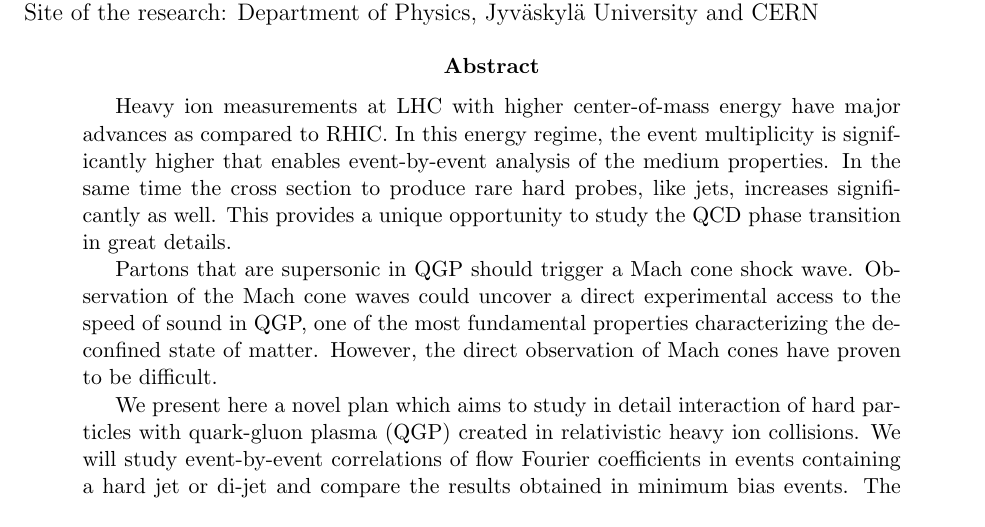
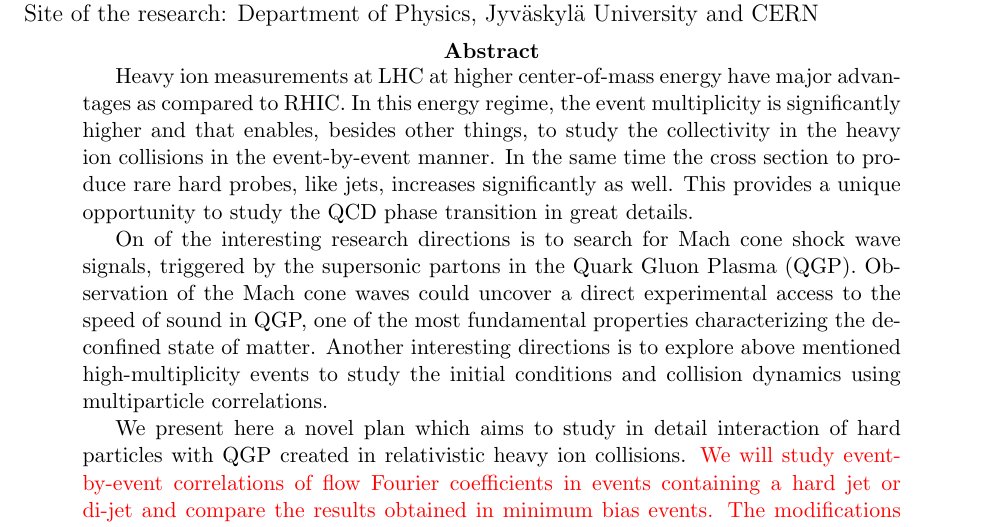
Before and after one commit to dongjokim/2017-09-AcademyGrant, a LaTeX document (AS_abstract.tex): part of the page, cut so that both start at the same text. Compiled offline with pdfLaTeX.

Commit message:
improvements of text

```diff
--- a/AS_abstract.tex
+++ b/AS_abstract.tex
@@ -17,6 +17,9 @@
 \topmargin-2cm     %I recommend adding these three lines to increase the
 \textwidth16.5cm   %amount of usable space on the page (and save trees)
 \textheight23.5cm
+
+\def\tred#1{{\color{red} #1}}
+\def\tblue#1{{\color{blue} #1}}
 
 
 \def\la{\left< }
@@ -78,11 +81,12 @@ Site of the research: Department of Physics, Jyv\"askyl\"a University and CERN
 
 \abstract{
 
-Heavy ion measurements at LHC with higher center-of-mass energy have major advances as compared to RHIC. In this energy regime, the event multiplicity is significantly higher that enables event-by-event analysis of the medium properties. In the same time the cross section to produce rare hard probes, like jets, increases significantly as well. This provides a unique opportunity to study the QCD phase transition in great details.
+Heavy ion measurements at LHC at higher center-of-mass energy have major advantages as compared to RHIC. In this energy regime, the event multiplicity is significantly higher and that enables, besides other things, to study the collectivity in the heavy ion collisions in the  event-by-event manner.  In the same time the cross section to produce rare hard probes, like jets, increases significantly as well. This provides a unique opportunity to study the QCD phase transition in great details.
 
-Partons that are supersonic in QGP should trigger a Mach cone shock wave. Observation of the Mach cone waves could uncover a direct experimental access to the speed of sound in QGP, one of the most fundamental properties characterizing the deconfined state of matter. However, the direct observation of Mach cones have proven to be difficult.
+On of the interesting research directions is to search for Mach cone shock wave signals, triggered by the supersonic partons in the Quark Gluon Plasma (QGP).
+Observation of the Mach cone waves could uncover a direct experimental access to the speed of sound in QGP, one of the most fundamental properties characterizing the deconfined state of matter. Another interesting directions is to explore above mentioned high-multiplicity events to study the initial conditions and collision dynamics using multiparticle correlations.
 
-We present here a novel plan which aims to study in detail interaction of hard particles with quark-gluon plasma (QGP) created in relativistic heavy ion collisions. We will study event-by-event correlations of flow Fourier coefficients in events containing a hard jet or di-jet and compare the results obtained in minimum bias events. The modifications should reflect the hard-soft interactions in the medium and could provide an indirect measurement of speed of sound in the QGP phase.
+We present here a novel plan which aims to study in detail interaction of hard particles with QGP created in relativistic heavy ion collisions. \tred{We will study event-by-event correlations of flow Fourier coefficients in events containing a hard jet or di-jet and compare the results obtained in minimum bias events. The modifications should reflect the hard-soft interactions in the medium and could provide an indirect measurement of speed of sound in the QGP phase.}
 
 We know already that these correlations in minimum bias events are sensitive to other important medium quantity, ratio of shear viscosity to entropy density. On the other hand, viscosity is related to the damping rate that shock wave experiences in the medium. Hence these studies will give a contribution also to the understanding of the transport properties of the strongly interacting matter. Studying (di-)jet properties will promote jet analysis in heavy ion collisions in ALICE.
 
```
Also changed, not shown: cv/Rak_CV_2017.tex (+2 -2 lines), 1 other file.
